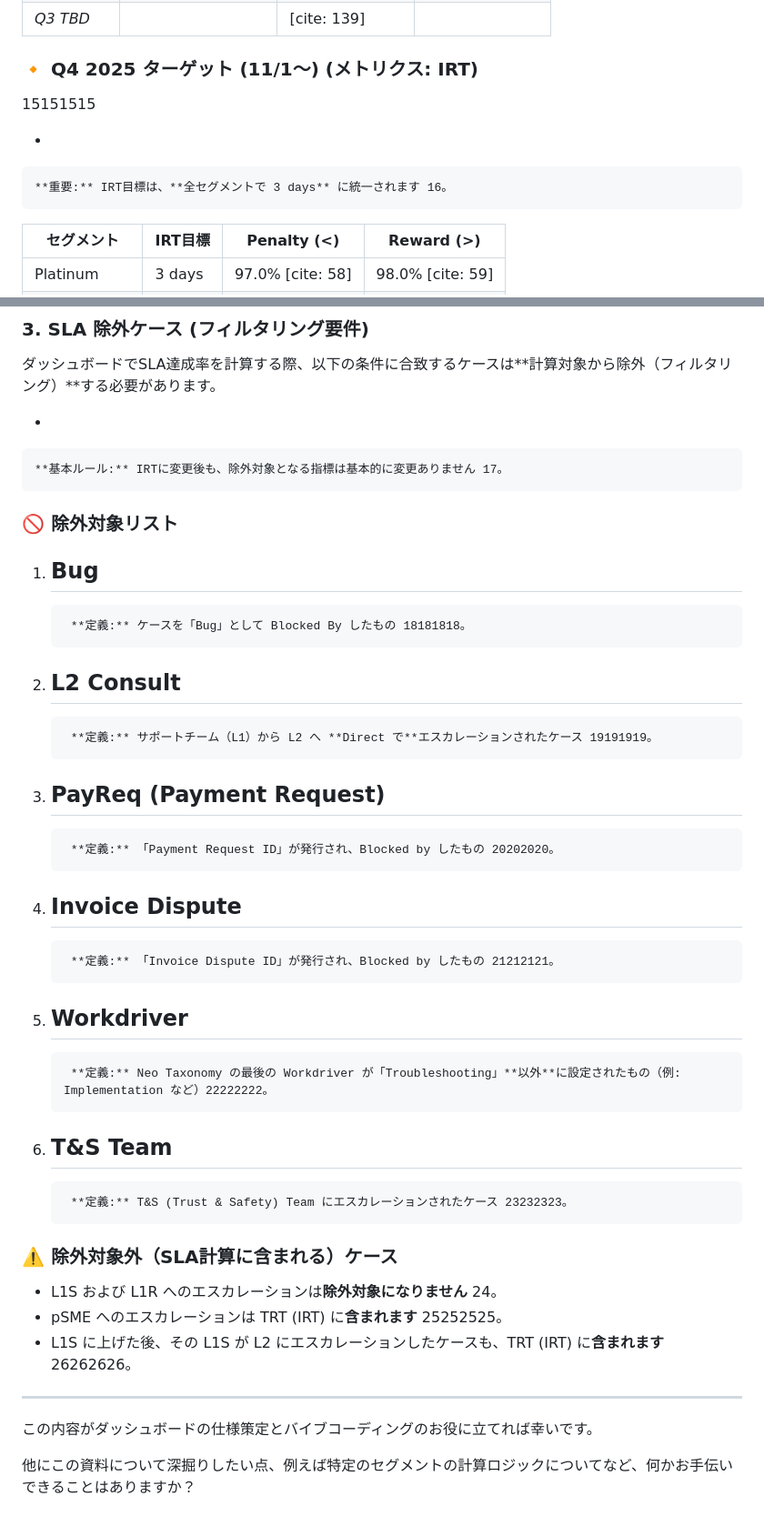
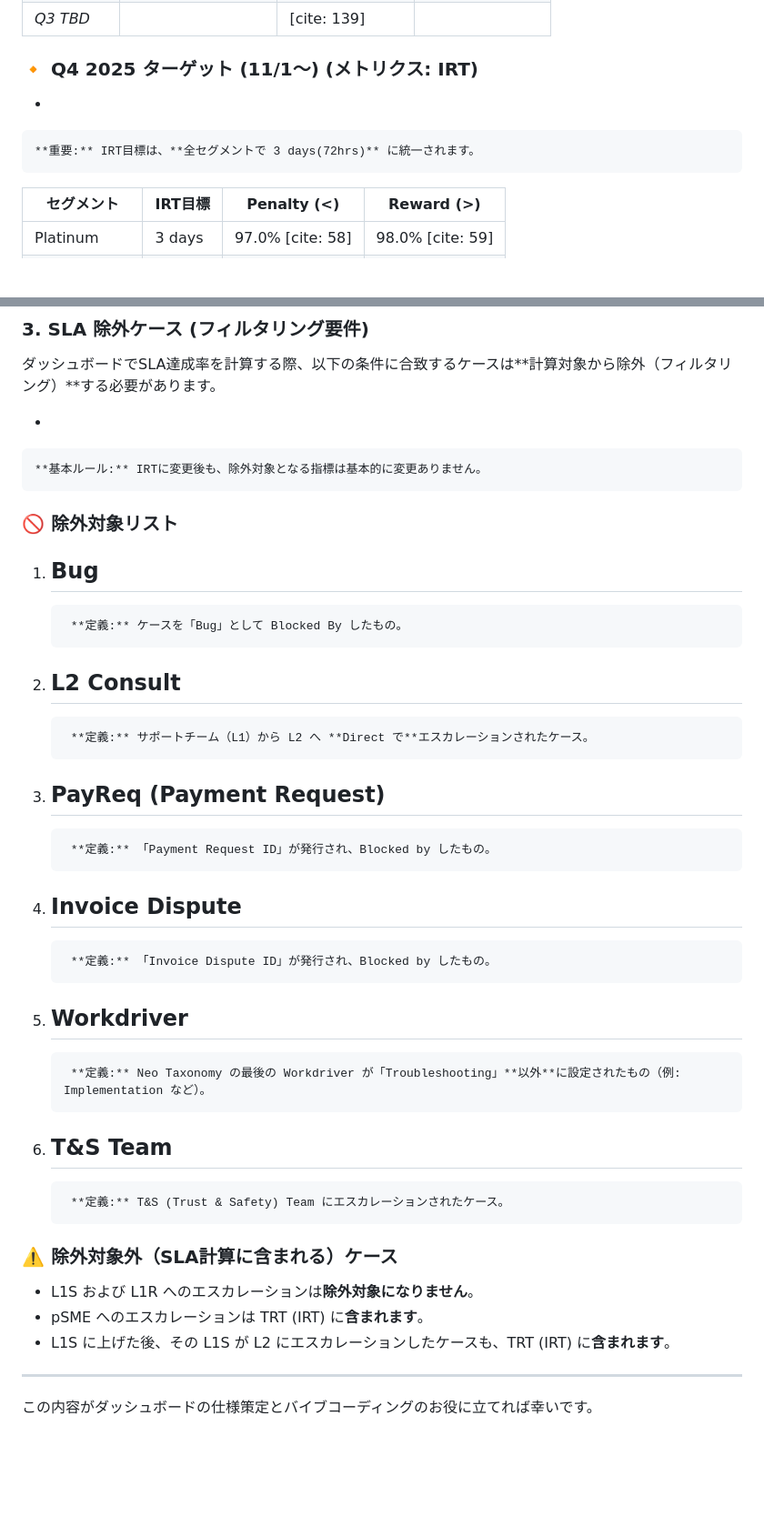
Before and after one commit to Daito369/CasesDash-ClaudeWeb, a Markdown page: IRT.md, 2 parts joined by grey strips. Shown at 91% size. GitHub-like rendering; blank space fills up the shorter version.

```diff
--- a/IRT.md
+++ b/IRT.md
@@ -77,11 +76,10 @@
 
 ### 🔸 Q4 2025 ターゲット (11/1～) (メトリクス: IRT)
 
-15151515
 
 -
 
-    **重要:** IRT目標は、**全セグメントで 3 days** に統一されます 16。
+    **重要:** IRT目標は、**全セグメントで 3 days(72hrs)** に統一されます。
 
 
 | **セグメント** | **IRT目標** | **Penalty (<)** | **Reward (>)** |
@@ -102,7 +100,7 @@
 
 -
 
-    **基本ルール:** IRTに変更後も、除外対象となる指標は基本的に変更ありません 17。
+    **基本ルール:** IRTに変更後も、除外対象となる指標は基本的に変更ありません。
 
 
 ### 🚫 除外対象リスト
@@ -110,42 +108,40 @@
 1. **Bug**
     -
 
-        **定義:** ケースを「Bug」として Blocked By したもの 18181818。
+        **定義:** ケースを「Bug」として Blocked By したもの。
 
 2. **L2 Consult**
     -
 
-        **定義:** サポートチーム（L1）から L2 へ **Direct で**エスカレーションされたケース 19191919。
+        **定義:** サポートチーム（L1）から L2 へ **Direct で**エスカレーションされたケース。
 
 3. **PayReq (Payment Request)**
     -
 
-        **定義:** 「Payment Request ID」が発行され、Blocked by したもの 20202020。
+        **定義:** 「Payment Request ID」が発行され、Blocked by したもの。
 
 4. **Invoice Dispute**
     -
 
-        **定義:** 「Invoice Dispute ID」が発行され、Blocked by したもの 21212121。
+        **定義:** 「Invoice Dispute ID」が発行され、Blocked by したもの。
 
 5. **Workdriver**
     -
 
-        **定義:** Neo Taxonomy の最後の Workdriver が「Troubleshooting」**以外**に設定されたもの（例: Implementation など）22222222。
+        **定義:** Neo Taxonomy の最後の Workdriver が「Troubleshooting」**以外**に設定されたもの（例: Implementation など）。
 
 6. **T&S Team**
     -
 
-        **定義:** T&S (Trust & Safety) Team にエスカレーションされたケース 23232323。
+        **定義:** T&S (Trust & Safety) Team にエスカレーションされたケース。
 
 
 ### ⚠️ 除外対象外（SLA計算に**含まれる**）ケース
 
-- L1S および L1R へのエスカレーションは**除外対象になりません** 24。
-- pSME へのエスカレーションは TRT (IRT) に**含まれます** 25252525。
-- L1S に上げた後、その L1S が L2 にエスカレーションしたケースも、TRT (IRT) に**含まれます** 26262626。
+- L1S および L1R へのエスカレーションは**除外対象になりません**。
+- pSME へのエスカレーションは TRT (IRT) に**含まれます**。
+- L1S に上げた後、その L1S が L2 にエスカレーションしたケースも、TRT (IRT) に**含まれます**。
 
 ---
 
 この内容がダッシュボードの仕様策定とバイブコーディングのお役に立てれば幸いです。
-
-他にこの資料について深掘りしたい点、例えば特定のセグメントの計算ロジックについてなど、何かお手伝いできることはありますか？
```
Also changed, not shown: other parts of IRT.md (+15 -16 lines).
